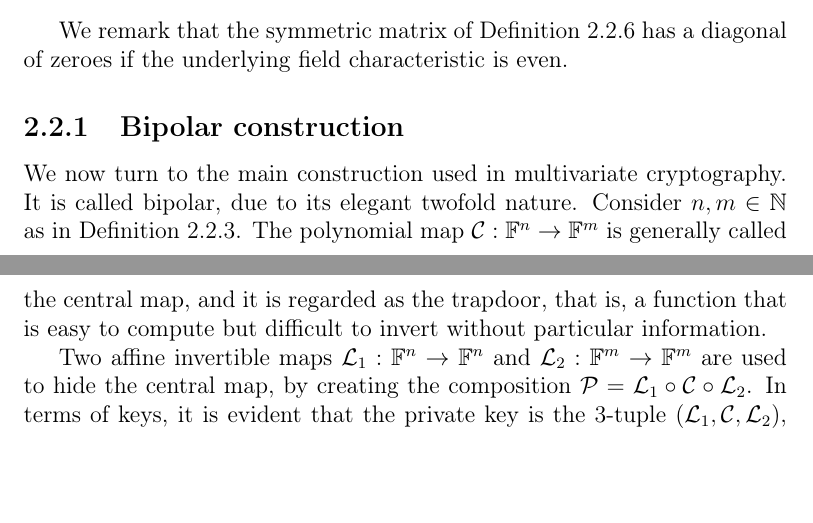
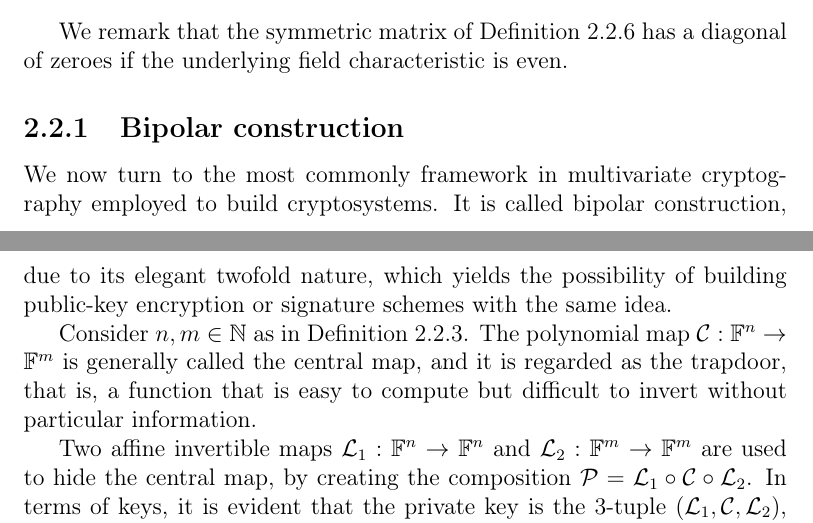
Before and after one commit to zambonin/msc, a LaTeX thesis (main.tex): two parts of pages 17 and 18 of 44, joined at a grey line, cut so that both start at the same text, the shorter picture padded with empty space. Compiled offline with pdfLaTeX.

Commit message:
overleaf_to_git: update main.tex from r6182 to r6203

```diff
--- a/main.tex
+++ b/main.tex
@@ -380,8 +380,9 @@ We remark that the symmetric matrix of Definition~\ref{def:mathom} has a diagona
 
 \subsection{Bipolar construction}\label{subsec:bipolar}
 
-We now turn to the main construction used in multivariate cryptography. It is
-called bipolar, due to its elegant twofold nature. Consider
+We now turn to the most commonly framework in multivariate cryptography employed to build cryptosystems. It is called bipolar construction, due to its elegant twofold nature, which yields the possibility of building public-key encryption or signature schemes with the same idea.
+
+Consider
 $n, m \in \mathbb{N}$ as in Definition~\ref{def:quadsys}. The polynomial map
 $\mathcal{C} : \mathbb{F}^{n} \to \mathbb{F}^{m}$ is generally called the
 central map, and it is regarded as the trapdoor, that is, a function that is
```
Also changed, not shown: main.tex (2 more changed lines).
